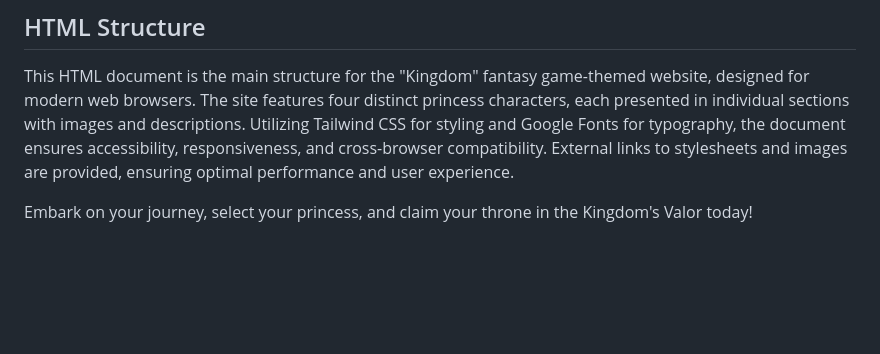
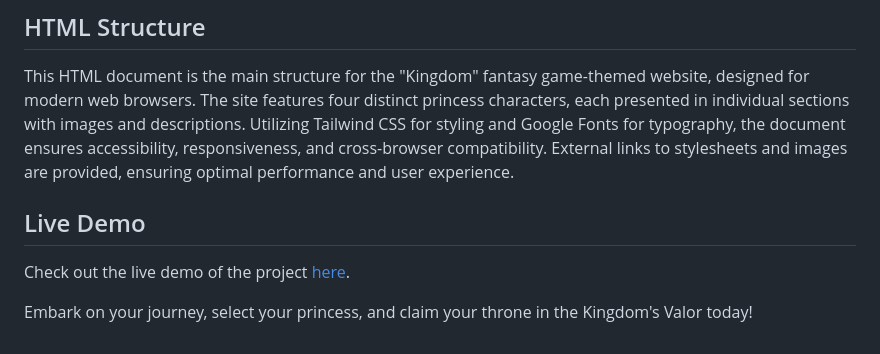
Before and after one commit to WebDevVenus/kingdom, a Markdown page: README.md, the part around the change. Drawn GitHub-style; blank space fills up the shorter version.

```diff
--- a/README.md
+++ b/README.md
@@ -57,4 +57,9 @@ Quick links to each princess’s profile, ensuring seamless navigation through t
 
 This HTML document is the main structure for the "Kingdom" fantasy game-themed website, designed for modern web browsers. The site features four distinct princess characters, each presented in individual sections with images and descriptions. Utilizing Tailwind CSS for styling and Google Fonts for typography, the document ensures accessibility, responsiveness, and cross-browser compatibility. External links to stylesheets and images are provided, ensuring optimal performance and user experience.
 
+## Live Demo
+
+Check out the live demo of the project [here](https://webdevvenus.github.io/kingdom/).
+
+
 Embark on your journey, select your princess, and claim your throne in the Kingdom's Valor today!
```
